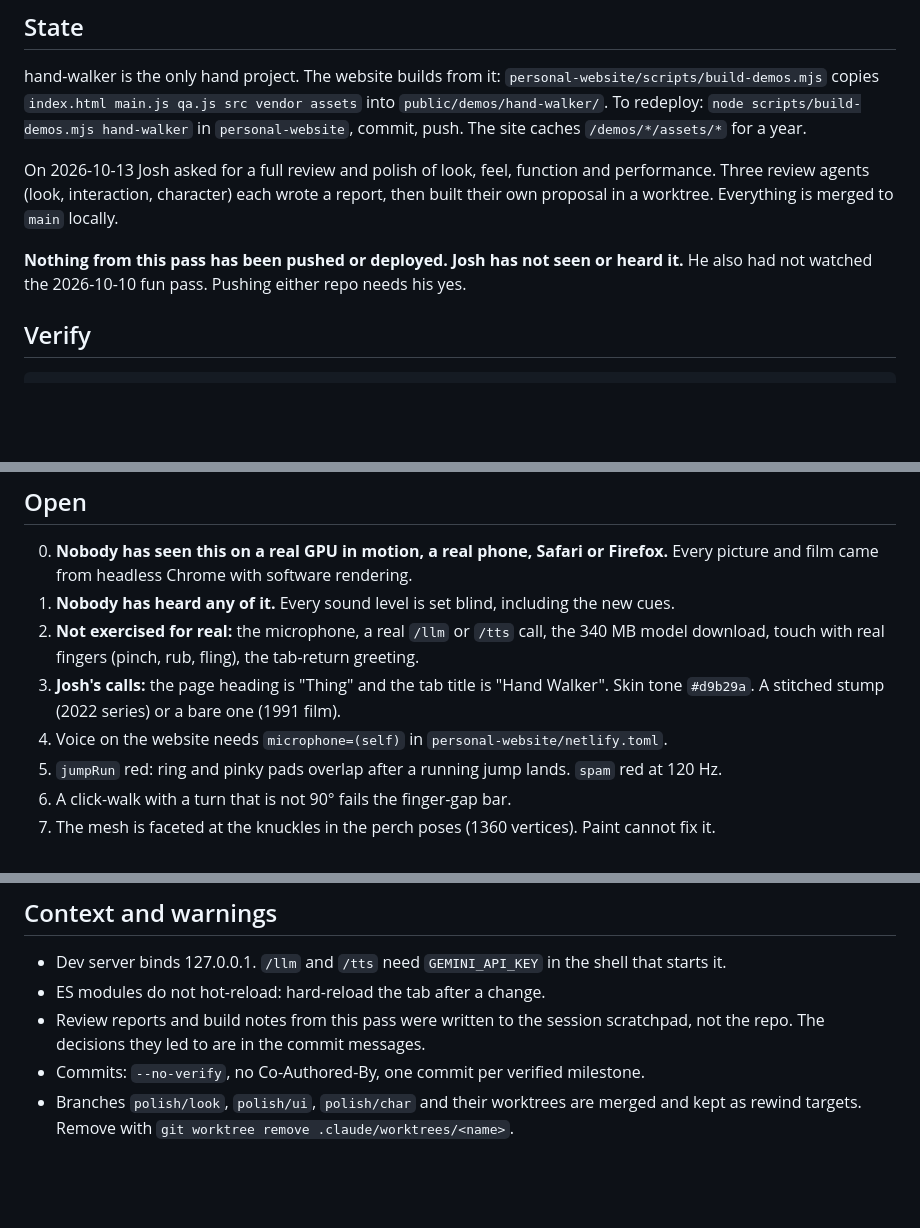
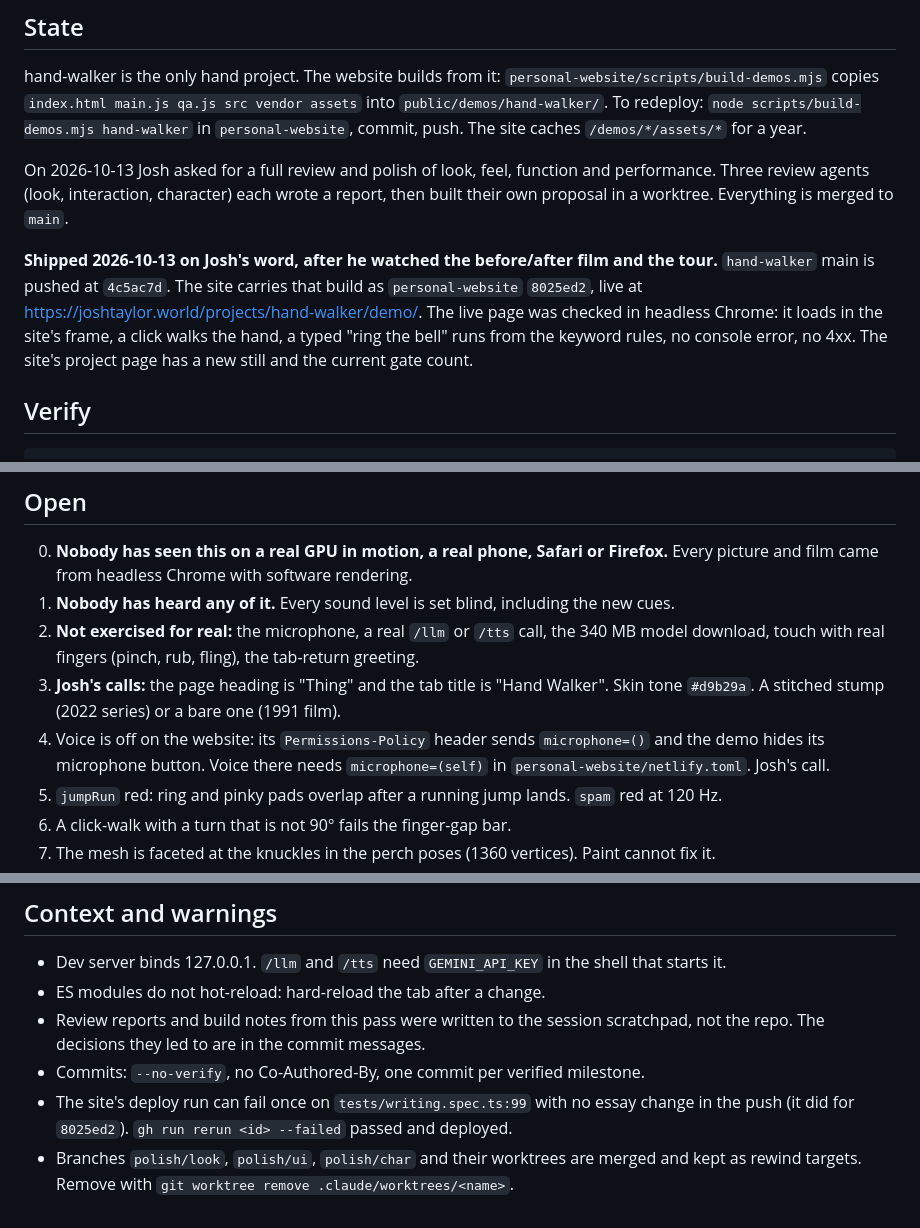
Before and after one commit to FlaccidNoise/hand-walker, a Markdown page: HANDOFF.md, 3 parts joined by grey strips. Drawn GitHub-style; blank space fills up the shorter version.

Commit message:
docs: handoff: the polish pass is pushed and live on the site

```diff
--- a/HANDOFF.md
+++ b/HANDOFF.md
@@ -12,10 +12,14 @@ in `personal-website`, commit, push. The site caches `/demos/*/assets/*` for a y
 
 On 2026-10-13 Josh asked for a full review and polish of look, feel, function and
 performance. Three review agents (look, interaction, character) each wrote a report, then
-built their own proposal in a worktree. Everything is merged to `main` locally.
+built their own proposal in a worktree. Everything is merged to `main`.
 
-**Nothing from this pass has been pushed or deployed. Josh has not seen or heard it.**
-He also had not watched the 2026-10-10 fun pass. Pushing either repo needs his yes.
+**Shipped 2026-10-13 on Josh's word, after he watched the before/after film and the tour.**
+`hand-walker` main is pushed at `4c5ac7d`. The site carries that build as
+`personal-website` `8025ed2`, live at https://joshtaylor.world/projects/hand-walker/demo/.
+The live page was checked in headless Chrome: it loads in the site's frame, a click walks
+the hand, a typed "ring the bell" runs from the keyword rules, no console error, no 4xx.
+The site's project page has a new still and the current gate count.
 
 ## Verify
 
@@ -151,7 +155,8 @@ They are in git history: `git show 5c37738:HANDOFF.md`.
    model download, touch with real fingers (pinch, rub, fling), the tab-return greeting.
 3. **Josh's calls:** the page heading is "Thing" and the tab title is "Hand Walker".
    Skin tone `#d9b29a`. A stitched stump (2022 series) or a bare one (1991 film).
-4. Voice on the website needs `microphone=(self)` in `personal-website/netlify.toml`.
+4. Voice is off on the website: its `Permissions-Policy` header sends `microphone=()` and the demo
+   hides its microphone button. Voice there needs `microphone=(self)` in `personal-website/netlify.toml`. Josh's call.
 5. `jumpRun` red: ring and pinky pads overlap after a running jump lands. `spam` red at 120 Hz.
 6. A click-walk with a turn that is not 90° fails the finger-gap bar.
 7. The mesh is faceted at the knuckles in the perch poses (1360 vertices). Paint cannot fix it.
@@ -170,5 +175,7 @@ They are in git history: `git show 5c37738:HANDOFF.md`.
 - Review reports and build notes from this pass were written to the session scratchpad,
   not the repo. The decisions they led to are in the commit messages.
 - Commits: `--no-verify`, no Co-Authored-By, one commit per verified milestone.
+- The site's deploy run can fail once on `tests/writing.spec.ts:99` with no essay change in the
+  push (it did for `8025ed2`). `gh run rerun <id> --failed` passed and deployed.
 - Branches `polish/look`, `polish/ui`, `polish/char` and their worktrees are merged and kept
   as rewind targets. Remove with `git worktree remove .claude/worktrees/<name>`.
```
